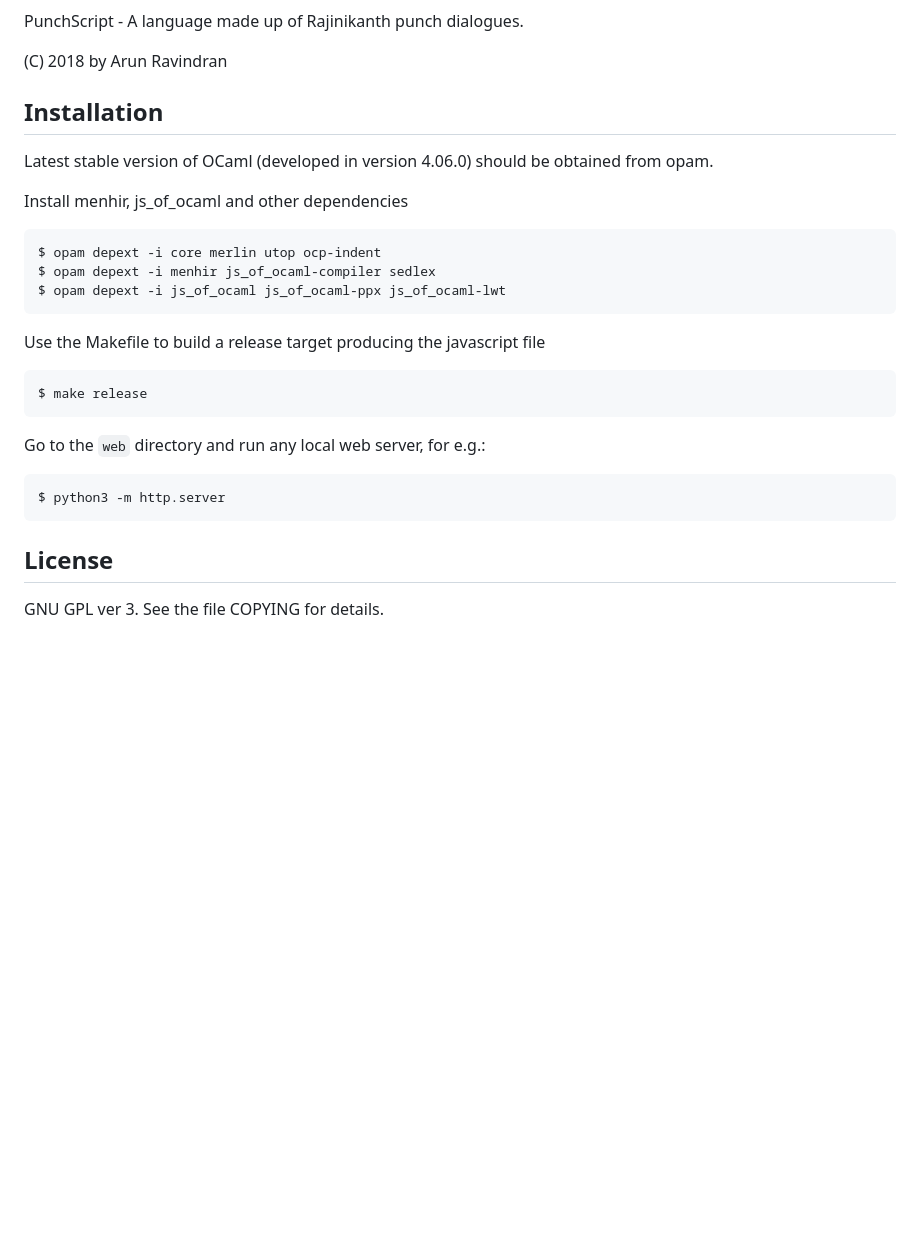
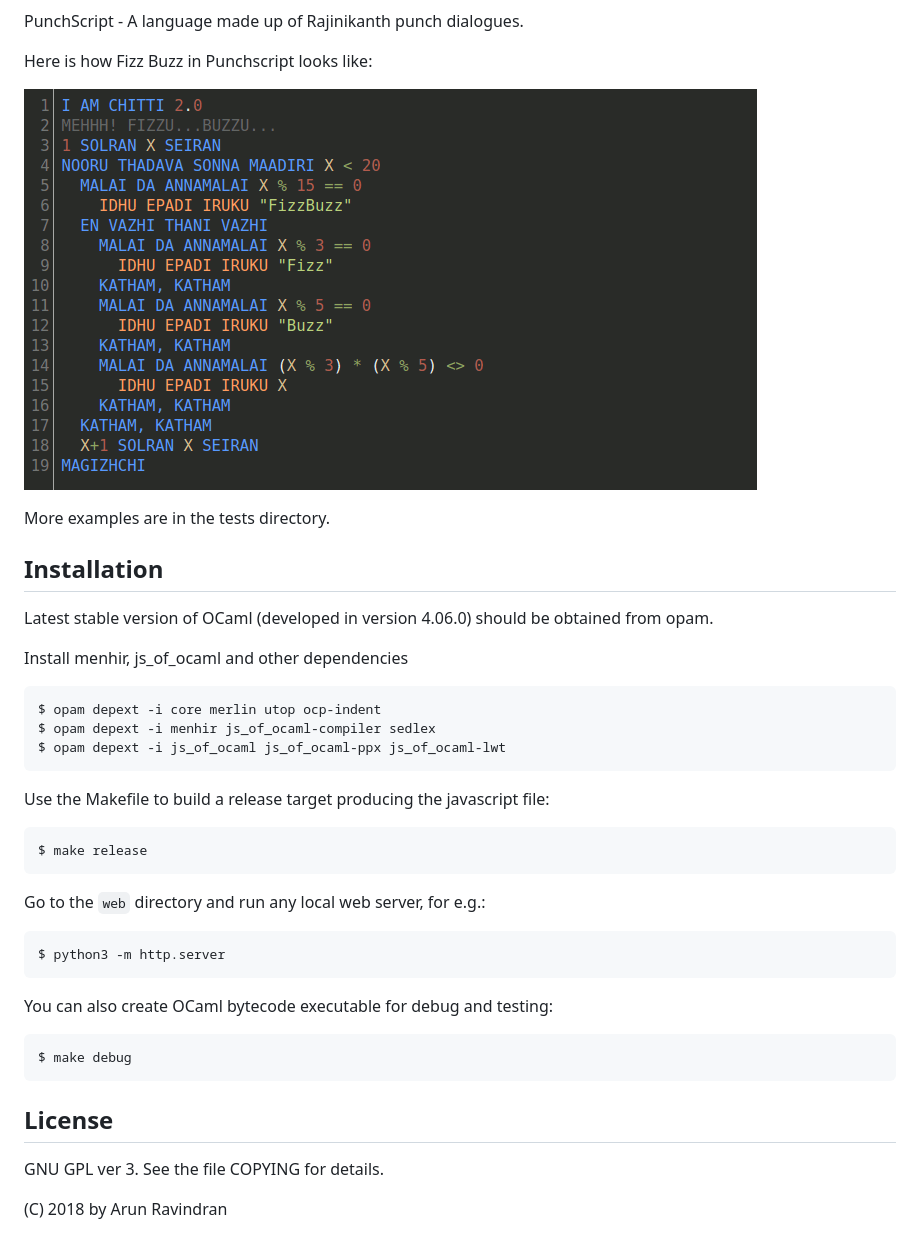
Before and after one commit to arocks/punchscript, a Markdown page: README.md, the part around the change printed below. GitHub-like rendering; pictures changed too: web/img/screenshot.png (added); blank space fills up the shorter version.

Commit message:
Added logo and screenshot

````diff
--- a/README.md
+++ b/README.md
@@ -1,7 +5,10 @@
 PunchScript - A language made up of Rajinikanth punch dialogues.
 
-(C) 2018 by Arun Ravindran
+Here is how Fizz Buzz in Punchscript looks like:
 
+![Screenshot of Punchscript code](https://raw.githubusercontent.com/arocks/punchscript/master/web/img/screenshot.png)
+
+More examples are in the tests directory.
 
 ## Installation
 
@@ -15,7 +22,7 @@ $ opam depext -i menhir js_of_ocaml-compiler sedlex
 $ opam depext -i js_of_ocaml js_of_ocaml-ppx js_of_ocaml-lwt
 ```
 
-Use the Makefile to build a release target producing the javascript file
+Use the Makefile to build a release target producing the javascript file:
 
 ```
 $ make release
@@ -27,6 +34,14 @@ Go to the `web` directory and run any local web server, for e.g.:
 $ python3 -m http.server
 ```
 
+You can also create OCaml bytecode executable for debug and testing:
+
+```
+$ make debug
+```
+
 ## License
 
 GNU GPL ver 3. See the file COPYING for details.
+
+(C) 2018 by Arun Ravindran
````
Also changed, not shown: other parts of README.md (+4 -0 lines), web/img/logo-full.png (added).
